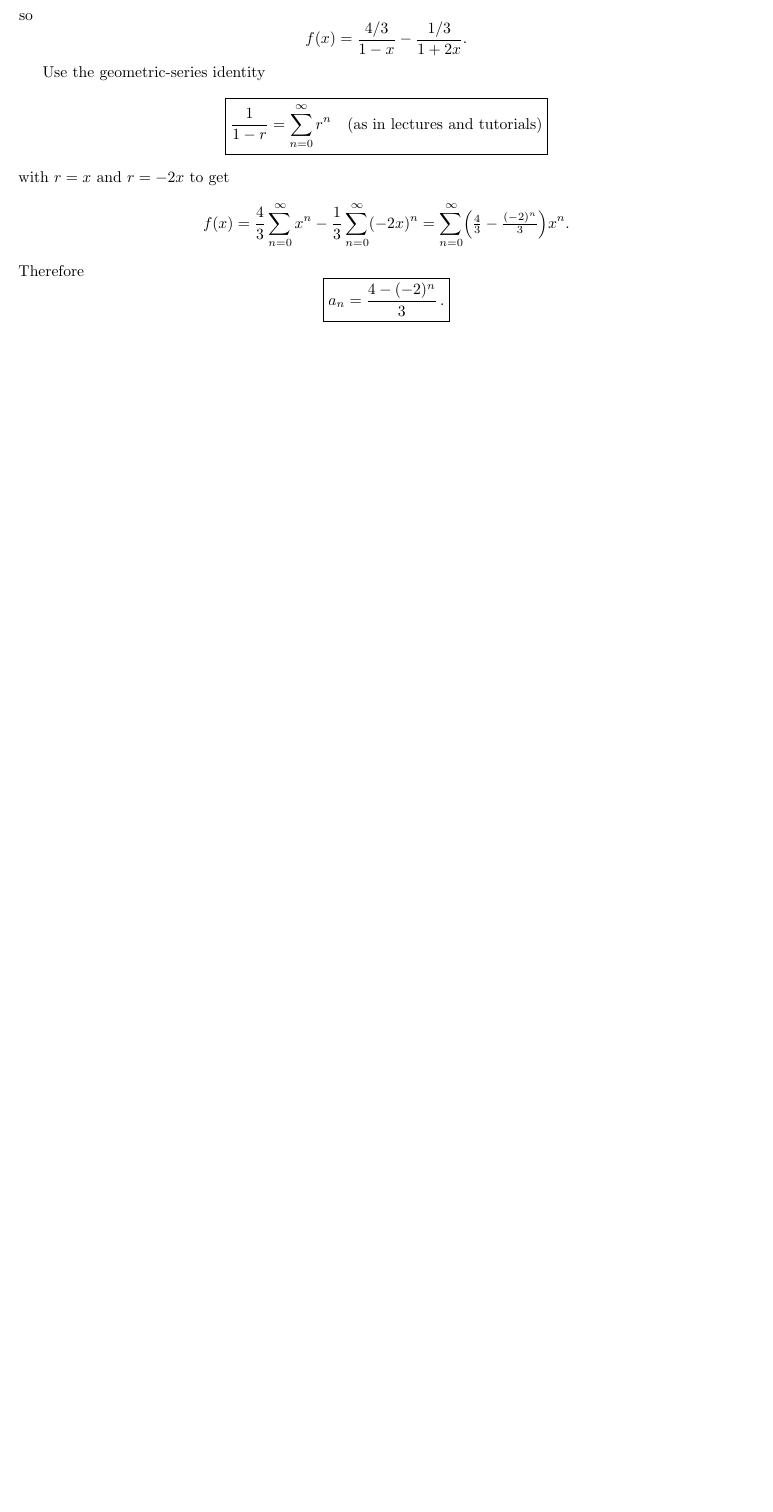
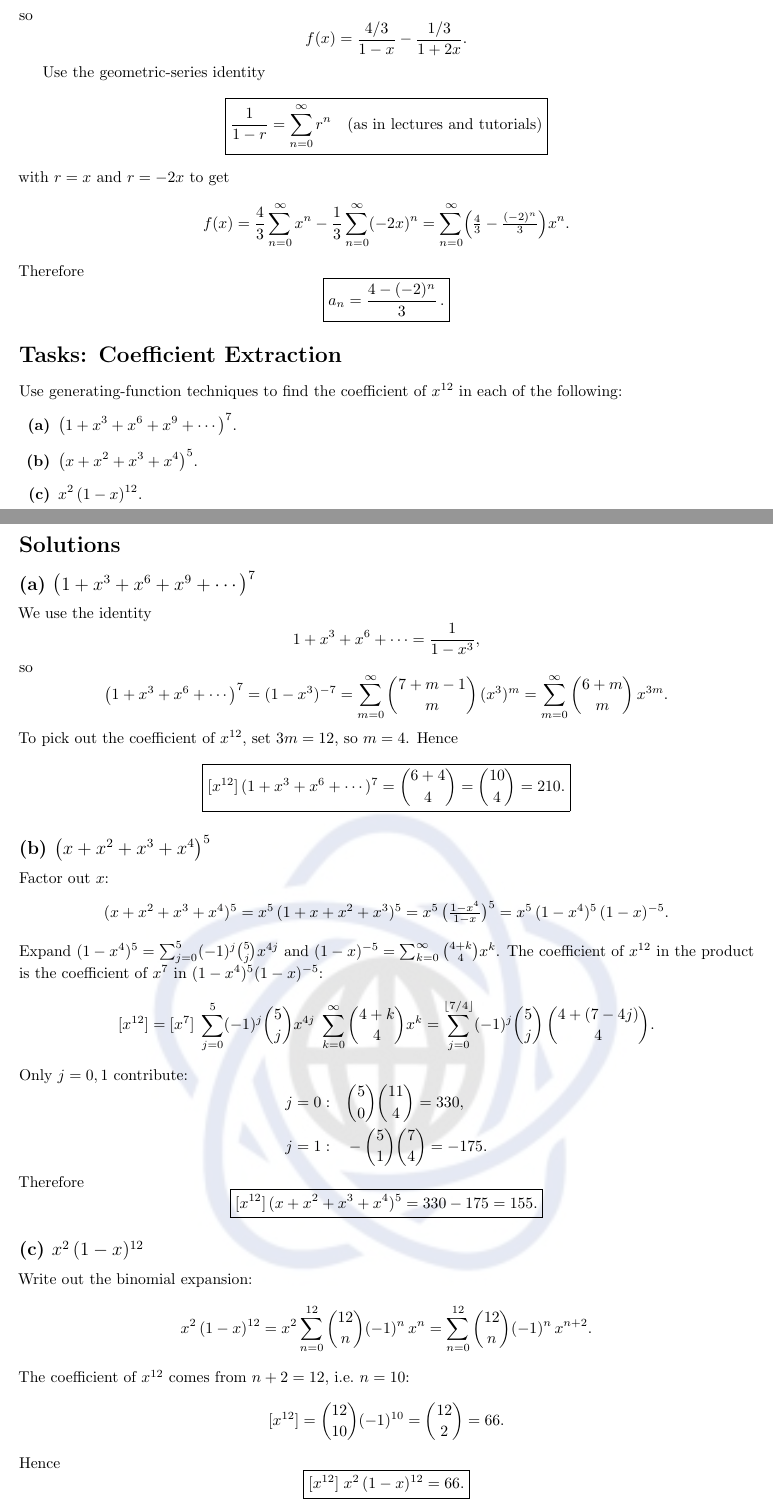
Before and after one commit to iwashis/DM1_MiNICS, a LaTeX document (chapters/Generating_functions_tutorial.tex): part of page 7 of 7 before the commit and two parts of pages 7 and 8 of 8 after it, the two joined at a grey line, cut so that both start at the same text, the shorter picture padded with empty space. Compiled offline with pdfLaTeX.

Commit message:
New task

```diff
--- a/chapters/Generating_functions_tutorial.tex
+++ b/chapters/Generating_functions_tutorial.tex
@@ -513,4 +513,92 @@ Therefore
 \boxed{a_n=\frac{4-(-2)^n}{3}\,.}
 \]
 
+
+%%%%%%%%%%%%%%%%%%%%%%%%%%%%%%%%%%%%%%%%%%%%%%%%%%%%%%%%%%%%
+\section*{Tasks: Coefficient Extraction}
+%%%%%%%%%%%%%%%%%%%%%%%%%%%%%%%%%%%%%%%%%%%%%%%%%%%%%%%%%%%%
+
+Use generating‐function techniques to find the coefficient of \(x^{12}\) in each of the following:
+\begin{enumerate}[label=\textbf{(\alph*)}]
+  \item \(\displaystyle\bigl(1 + x^3 + x^6 + x^9 + \cdots\bigr)^7\).
+  \item \(\displaystyle\bigl(x + x^2 + x^3 + x^4\bigr)^5\).
+  \item \(\displaystyle x^2\,(1 - x)^{12}\).
+\end{enumerate}
+
+%%%%%%%%%%%%%%%%%%%%%%%%%%%%%%%%%%%%%%%%%%%%%%%%%%%%%%%%%%%%
+\section*{Solutions}
+%%%%%%%%%%%%%%%%%%%%%%%%%%%%%%%%%%%%%%%%%%%%%%%%%%%%%%%%%%%%
+
+\subsection*{(a) \(\bigl(1 + x^3 + x^6 + x^9 + \cdots\bigr)^7\)}
+We use the identity
+\[
+1 + x^3 + x^6 + \cdots = \frac1{1 - x^3},
+\]
+so
+\[
+\bigl(1 + x^3 + x^6 + \cdots\bigr)^7
+= (1 - x^3)^{-7}
+= \sum_{m=0}^\infty \binom{7 + m - 1}{m}\,(x^3)^m
+= \sum_{m=0}^\infty \binom{6 + m}{m}\,x^{3m}.
+\]
+To pick out the coefficient of \(x^{12}\), set \(3m=12\), so \(m=4\). Hence
+\[
+\boxed{
+[x^{12}]\,(1 + x^3 + x^6 + \cdots)^7
+= \binom{6+4}{4}
+= \binom{10}{4}
+=210.
+}
+\]
+
+\subsection*{(b) \(\bigl(x + x^2 + x^3 + x^4\bigr)^5\)}
+Factor out \(x\):
+\[
+(x + x^2 + x^3 + x^4)^5
+= x^5\,(1 + x + x^2 + x^3)^5
+= x^5\,\bigl(\tfrac{1 - x^4}{1 - x}\bigr)^5
+= x^5\,(1 - x^4)^5\,(1 - x)^{-5}.
+\]
+Expand \((1 - x^4)^5=\sum_{j=0}^5(-1)^j\binom{5}{j}x^{4j}\) and \((1 - x)^{-5}=\sum_{k=0}^\infty\binom{4 + k}{4}x^k\).  The coefficient of \(x^{12}\) in the product is the coefficient of \(x^7\) in \((1 - x^4)^5(1 - x)^{-5}\):
+\[
+[x^{12}]
+= [x^7]\;\sum_{j=0}^5(-1)^j\binom{5}{j}x^{4j}
+           \;\sum_{k=0}^\infty\binom{4+k}{4}x^k
+= \sum_{j=0}^{\lfloor7/4\rfloor}(-1)^j\binom{5}{j}\,
+  \binom{4+(7-4j)}{4}.
+\]
+Only \(j=0,1\) contribute:
+\[
+\begin{aligned}
+j=0:&\quad \binom{5}{0}\binom{11}{4} = 330,\\
+j=1:&\quad -\binom{5}{1}\binom{7}{4} = -175.
+\end{aligned}
+\]
+Therefore
+\[
+\boxed{
+[x^{12}]\,(x + x^2 + x^3 + x^4)^5 = 330 - 175 = 155.
+}
+\]
+
+\subsection*{(c) \(x^2\,(1 - x)^{12}\)}
+Write out the binomial expansion:
+\[
+x^2\,(1 - x)^{12}
+= x^2\sum_{n=0}^{12} \binom{12}{n}(-1)^n\,x^n
+= \sum_{n=0}^{12} \binom{12}{n}(-1)^n\,x^{n+2}.
+\]
+The coefficient of \(x^{12}\) comes from \(n+2=12\), i.e.\ \(n=10\):
+\[
+[x^{12}] = \binom{12}{10}(-1)^{10}
+= \binom{12}{2}
+= 66.
+\]
+Hence
+\[
+\boxed{
+[x^{12}]\;x^2\,(1 - x)^{12} = 66.
+}
+\]
+
 \end{document}
```
Also changed, not shown: output/chapters/Generating_functions_tutorial.pdf, output/discrete_mathematics.pdf.
